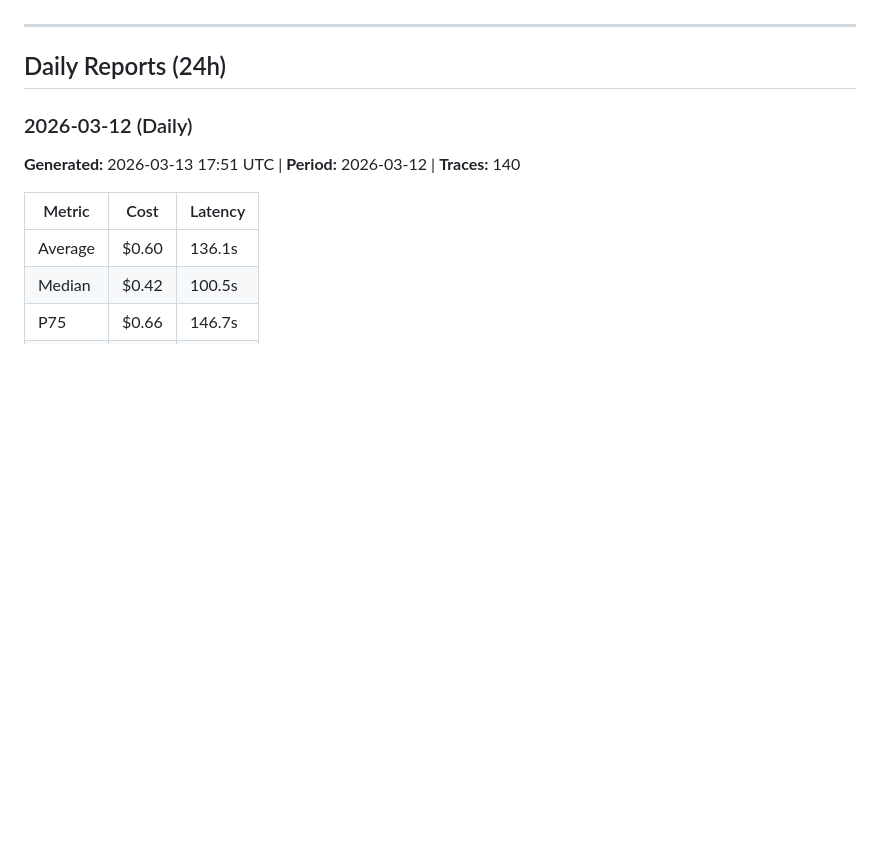
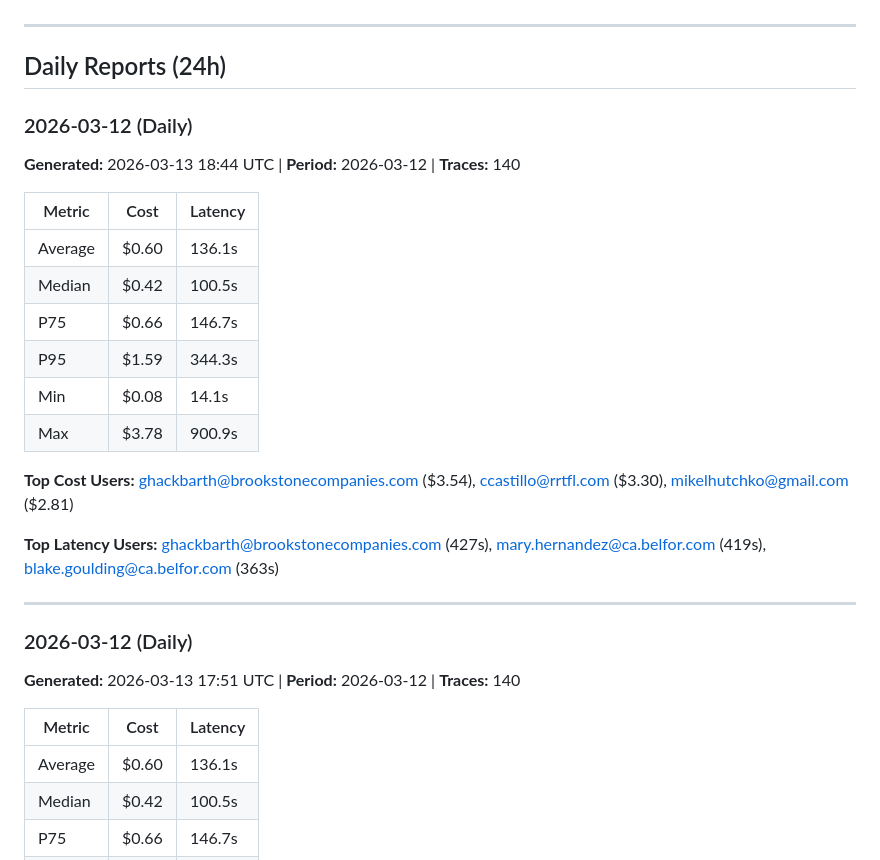
Before and after one commit to DisasterPro/mit-scope-reports, a Markdown page: docs/scope-costs.md, the part around the change. GitHub-like rendering; blank space fills up the shorter version.

```diff
--- a/docs/scope-costs.md
+++ b/docs/scope-costs.md
@@ -97,6 +97,24 @@
 ---
 
 ## Daily Reports (24h)
+
+### 2026-03-12 (Daily)
+**Generated:** 2026-03-13 18:44 UTC | **Period:** 2026-03-12 | **Traces:** 140
+
+| Metric | Cost | Latency |
+|---|---|---|
+| Average | $0.60 | 136.1s |
+| Median | $0.42 | 100.5s |
+| P75 | $0.66 | 146.7s |
+| P95 | $1.59 | 344.3s |
+| Min | $0.08 | 14.1s |
+| Max | $3.78 | 900.9s |
+
+**Top Cost Users:** ghackbarth@brookstonecompanies.com ($3.54), ccastillo@rrtfl.com ($3.30), mikelhutchko@gmail.com ($2.81)
+
+**Top Latency Users:** ghackbarth@brookstonecompanies.com (427s), mary.hernandez@ca.belfor.com (419s), blake.goulding@ca.belfor.com (363s)
+
+---
 
 ### 2026-03-12 (Daily)
 **Generated:** 2026-03-13 17:51 UTC | **Period:** 2026-03-12 | **Traces:** 140
```
Also changed, not shown: docs/scope-errors.md (+17 -0 lines), docs/scope-usage.md (+19 -0 lines).
